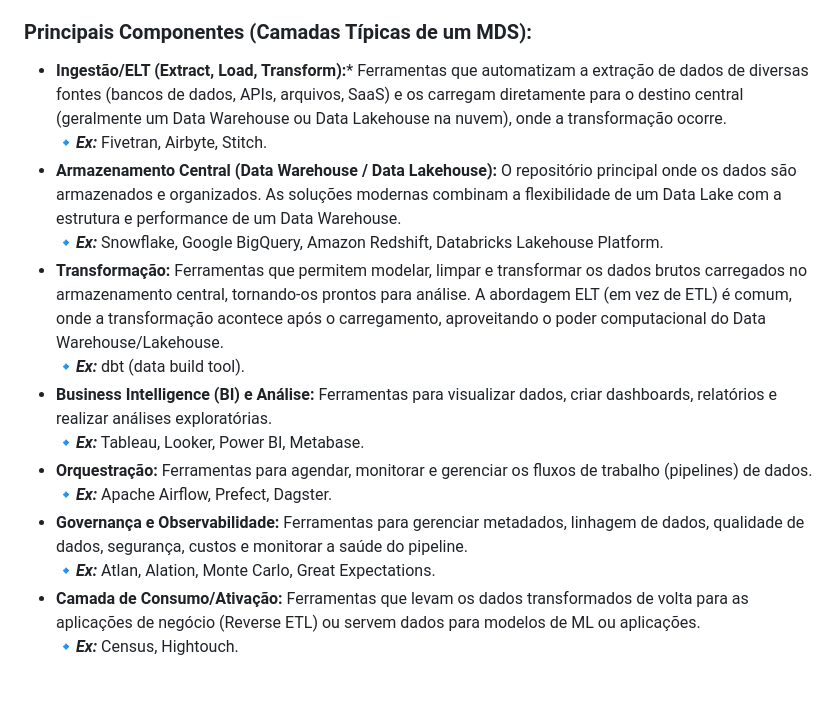
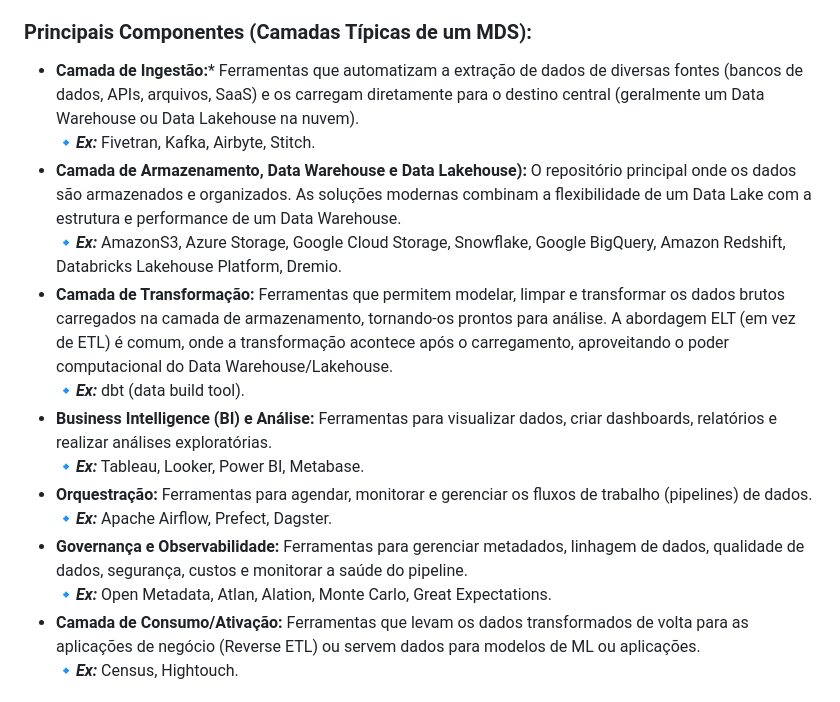
Before and after one commit to edsonhenriques/dsa-academy, a Markdown page: ArquiteturaDeDados/01 Plataforma de Dados e Modern Data Stack/readme.md, the part around the change. GitHub-like rendering.

```diff
--- a/ArquiteturaDeDados/01 Plataforma de Dados e Modern Data Stack/readme.md
+++ b/ArquiteturaDeDados/01 Plataforma de Dados e Modern Data Stack/readme.md
@@ -36,18 +36,18 @@ Ele surgiu como resposta às limitações das arquiteturas tradicionais (como da
 
 ### Principais Componentes (Camadas Típicas de um MDS):
 
-- **Ingestão/ELT (Extract, Load, Transform):*** Ferramentas que automatizam a extração de dados de diversas fontes (bancos de dados, APIs, arquivos, SaaS) e os carregam diretamente para o destino central (geralmente um Data Warehouse ou Data Lakehouse na nuvem), onde a transformação ocorre.
-🔹***Ex:*** Fivetran, Airbyte, Stitch.
-- **Armazenamento Central (Data Warehouse / Data Lakehouse):** O repositório principal onde os dados são armazenados e organizados. As soluções modernas combinam a flexibilidade de um Data Lake com a estrutura e performance de um Data Warehouse.
-🔹***Ex:*** Snowflake, Google BigQuery, Amazon Redshift, Databricks Lakehouse Platform.
-- **Transformação:** Ferramentas que permitem modelar, limpar e transformar os dados brutos carregados no armazenamento central, tornando-os prontos para análise. A abordagem ELT (em vez de ETL) é comum, onde a transformação acontece após o carregamento, aproveitando o poder computacional do Data Warehouse/Lakehouse.
+- **Camada de Ingestão:*** Ferramentas que automatizam a extração de dados de diversas fontes (bancos de dados, APIs, arquivos, SaaS) e os carregam diretamente para o destino central (geralmente um Data Warehouse ou Data Lakehouse na nuvem).
+🔹***Ex:*** Fivetran, Kafka, Airbyte, Stitch.
+- **Camada de Armazenamento, Data Warehouse e Data Lakehouse):** O repositório principal onde os dados são armazenados e organizados. As soluções modernas combinam a flexibilidade de um Data Lake com a estrutura e performance de um Data Warehouse.
+🔹***Ex:*** AmazonS3, Azure Storage, Google Cloud Storage, Snowflake, Google BigQuery, Amazon Redshift, Databricks Lakehouse Platform, Dremio.
+- **Camada de Transformação:** Ferramentas que permitem modelar, limpar e transformar os dados brutos carregados na camada de armazenamento, tornando-os prontos para análise. A abordagem ELT (em vez de ETL) é comum, onde a transformação acontece após o carregamento, aproveitando o poder computacional do Data Warehouse/Lakehouse.
 🔹***Ex:*** dbt (data build tool).
 - **Business Intelligence (BI) e Análise:** Ferramentas para visualizar dados, criar dashboards, relatórios e realizar análises exploratórias.
 🔹***Ex:*** Tableau, Looker, Power BI, Metabase.
 - **Orquestração:** Ferramentas para agendar, monitorar e gerenciar os fluxos de trabalho (pipelines) de dados.
 🔹***Ex:*** Apache Airflow, Prefect, Dagster.
 - **Governança e Observabilidade:** Ferramentas para gerenciar metadados, linhagem de dados, qualidade de dados, segurança, custos e monitorar a saúde do pipeline.
-🔹***Ex:*** Atlan, Alation, Monte Carlo, Great Expectations.
+🔹***Ex:*** Open Metadata, Atlan, Alation, Monte Carlo, Great Expectations.
 - **Camada de Consumo/Ativação:** Ferramentas que levam os dados transformados de volta para as aplicações de negócio (Reverse ETL) ou servem dados para modelos de ML ou aplicações.
 🔹***Ex:*** Census, Hightouch.
 
```
